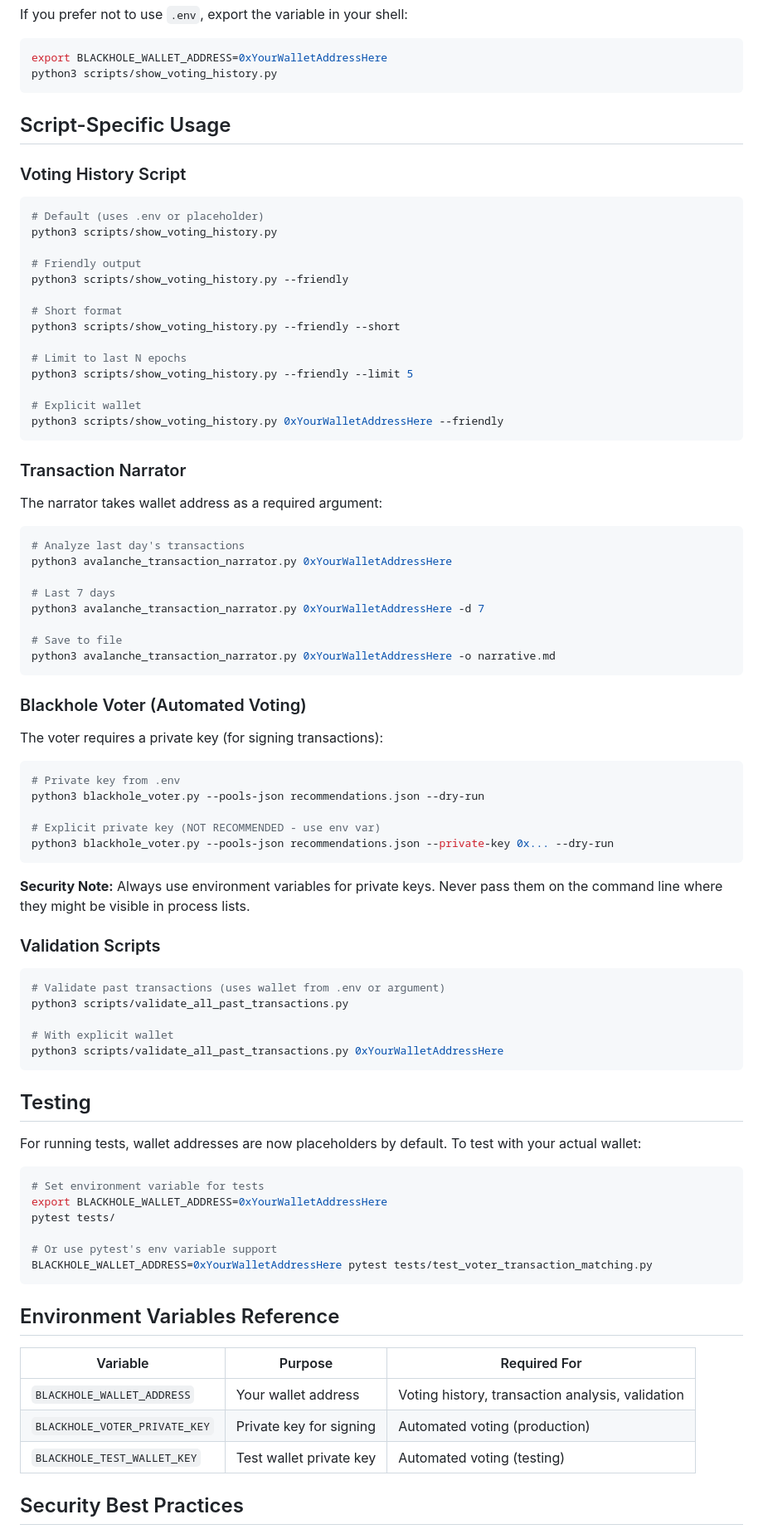
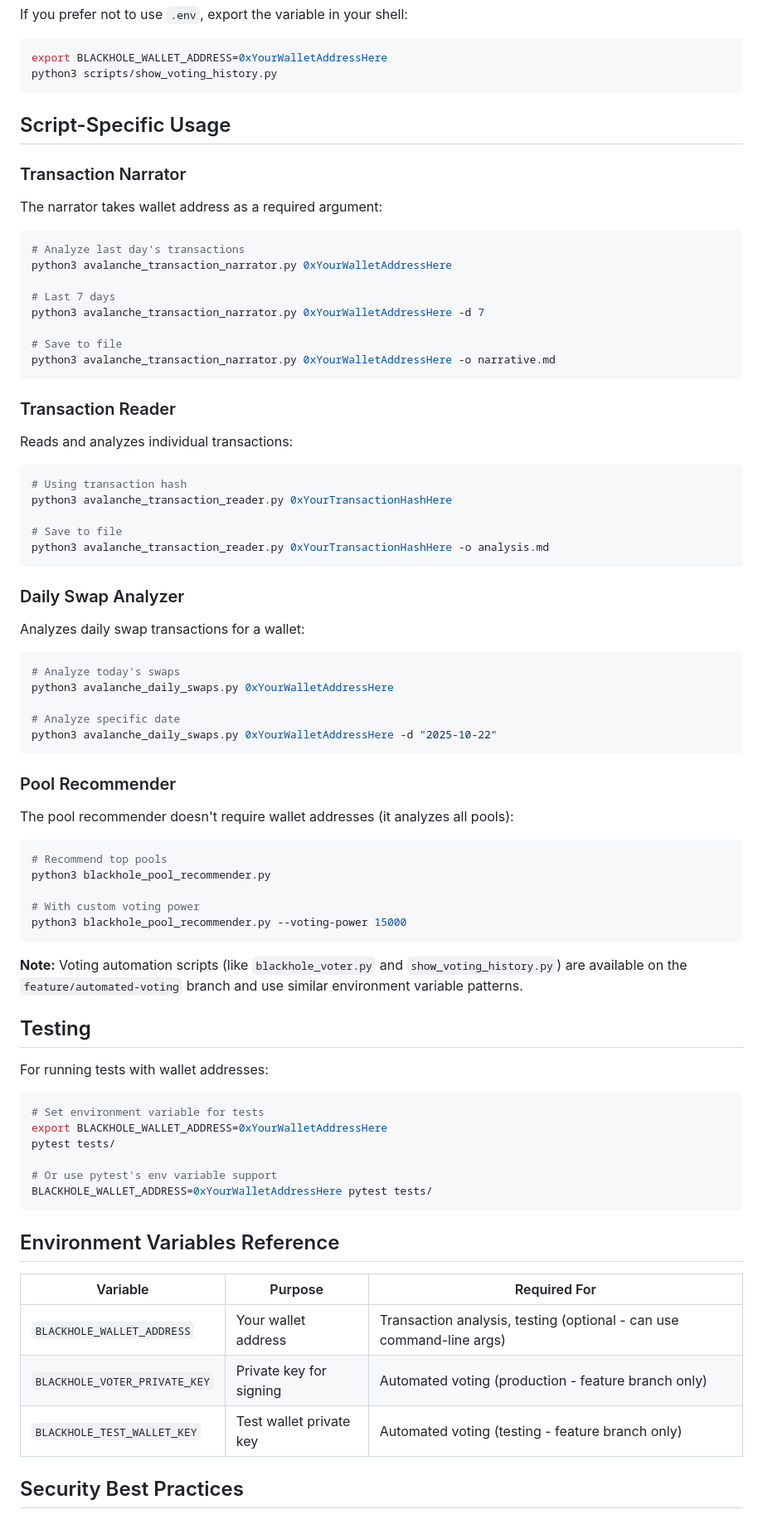
Before and after one commit to mikegreiner/avalanche-chain-tools, a Markdown page: docs/USAGE_GUIDE.md, the part around the change. Shown: that part at 83% size. Drawn GitHub-style.

Commit message:
Fix USAGE_GUIDE.md to only reference main branch tools
- Removed references to voting-specific scripts (feature branch only)
- Updated to only document published tools on main
- Added note about voting scripts being on feature branch
- Updated README.md to reference USAGE_GUIDE.md

````diff
--- a/docs/USAGE_GUIDE.md
+++ b/docs/USAGE_GUIDE.md
@@ -69,25 +69,6 @@ python3 scripts/show_voting_history.py
 
 ## Script-Specific Usage
 
-### Voting History Script
-
-```bash
-# Default (uses .env or placeholder)
-python3 scripts/show_voting_history.py
-
-# Friendly output
-python3 scripts/show_voting_history.py --friendly
-
-# Short format
-python3 scripts/show_voting_history.py --friendly --short
-
-# Limit to last N epochs
-python3 scripts/show_voting_history.py --friendly --limit 5
-
-# Explicit wallet
-python3 scripts/show_voting_history.py 0xYourWalletAddressHere --friendly
-```
-
 ### Transaction Narrator
 
 The narrator takes wallet address as a required argument:
@@ -103,33 +84,47 @@ python3 avalanche_transaction_narrator.py 0xYourWalletAddressHere -d 7
 python3 avalanche_transaction_narrator.py 0xYourWalletAddressHere -o narrative.md
 ```
 
-### Blackhole Voter (Automated Voting)
+### Transaction Reader
 
-The voter requires a private key (for signing transactions):
+Reads and analyzes individual transactions:
 
 ```bash
-# Private key from .env
-python3 blackhole_voter.py --pools-json recommendations.json --dry-run
+# Using transaction hash
+python3 avalanche_transaction_reader.py 0xYourTransactionHashHere
 
-# Explicit private key (NOT RECOMMENDED - use env var)
-python3 blackhole_voter.py --pools-json recommendations.json --private-key 0x... --dry-run
+# Save to file
+python3 avalanche_transaction_reader.py 0xYourTransactionHashHere -o analysis.md
 ```
 
-**Security Note:** Always use environment variables for private keys. Never pass them on the command line where they might be visible in process lists.
+### Daily Swap Analyzer
 
-### Validation Scripts
+Analyzes daily swap transactions for a wallet:
 
 ```bash
-# Validate past transactions (uses wallet from .env or argument)
-python3 scripts/validate_all_past_transactions.py
+# Analyze today's swaps
+python3 avalanche_daily_swaps.py 0xYourWalletAddressHere
 
-# With explicit wallet
-python3 scripts/validate_all_past_transactions.py 0xYourWalletAddressHere
+# Analyze specific date
+python3 avalanche_daily_swaps.py 0xYourWalletAddressHere -d "2025-10-22"
 ```
+
+### Pool Recommender
+
+The pool recommender doesn't require wallet addresses (it analyzes all pools):
+
+```bash
+# Recommend top pools
+python3 blackhole_pool_recommender.py
+
+# With custom voting power
+python3 blackhole_pool_recommender.py --voting-power 15000
+```
+
+**Note:** Voting automation scripts (like `blackhole_voter.py` and `show_voting_history.py`) are available on the `feature/automated-voting` branch and use similar environment variable patterns.
 
 ## Testing
 
-For running tests, wallet addresses are now placeholders by default. To test with your actual wallet:
+For running tests with wallet addresses:
 
 ```bash
 # Set environment variable for tests
@@ -137,16 +132,16 @@ export BLACKHOLE_WALLET_ADDRESS=0xYourWalletAddressHere
 pytest tests/
 
 # Or use pytest's env variable support
-BLACKHOLE_WALLET_ADDRESS=0xYourWalletAddressHere pytest tests/test_voter_transaction_matching.py
+BLACKHOLE_WALLET_ADDRESS=0xYourWalletAddressHere pytest tests/
 ```
 
 ## Environment Variables Reference
 
 | Variable | Purpose | Required For |
 |----------|---------|--------------|
-| `BLACKHOLE_WALLET_ADDRESS` | Your wallet address | Voting history, transaction analysis, validation |
-| `BLACKHOLE_VOTER_PRIVATE_KEY` | Private key for signing | Automated voting (production) |
-| `BLACKHOLE_TEST_WALLET_KEY` | Test wallet private key | Automated voting (testing) |
+| `BLACKHOLE_WALLET_ADDRESS` | Your wallet address | Transaction analysis, testing (optional - can use command-line args) |
+| `BLACKHOLE_VOTER_PRIVATE_KEY` | Private key for signing | Automated voting (production - feature branch only) |
+| `BLACKHOLE_TEST_WALLET_KEY` | Test wallet private key | Automated voting (testing - feature branch only) |
 
 ## Security Best Practices
 
````
Also changed, not shown: README.md (+11 -0 lines).
